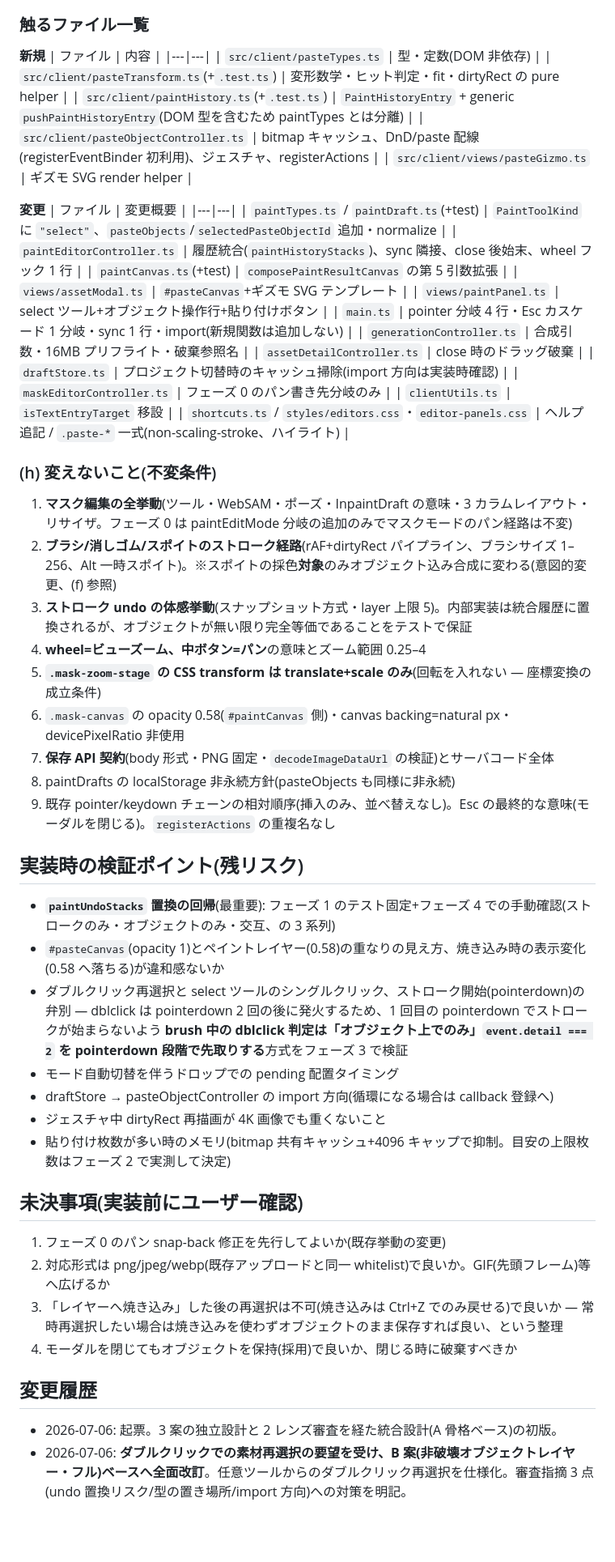
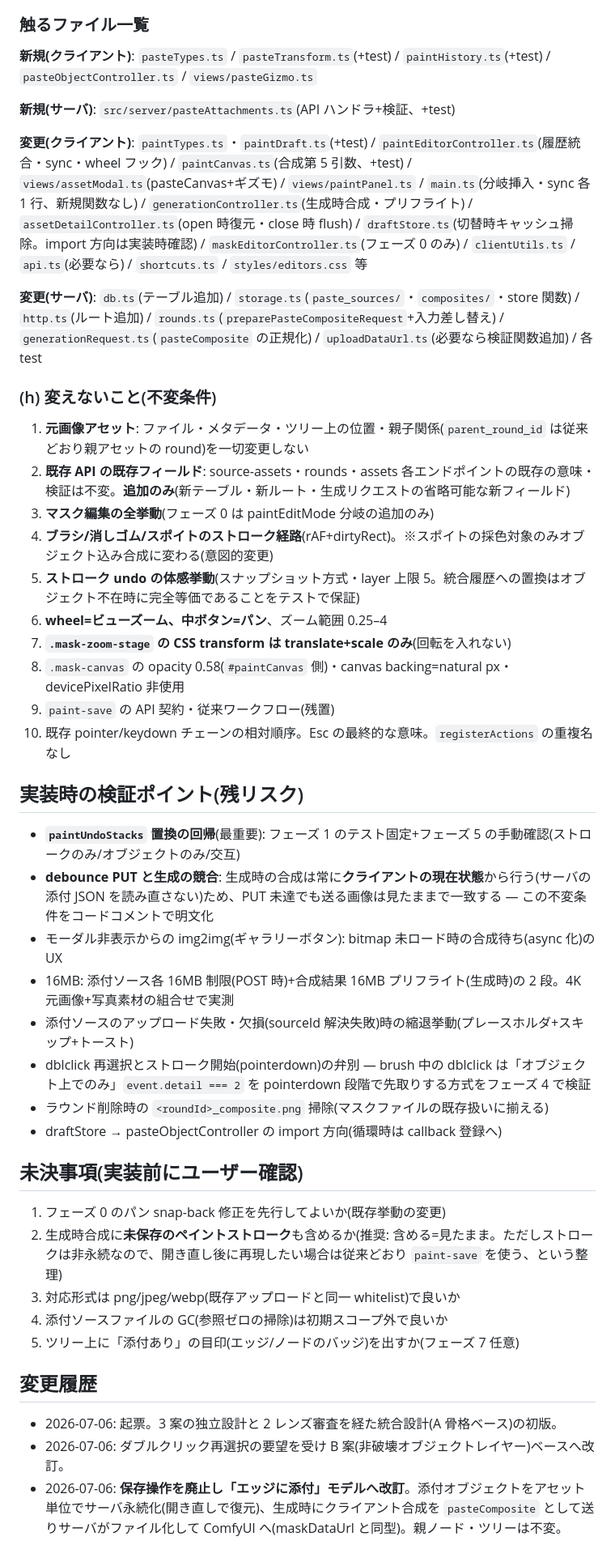
Before and after one commit to dwarfsawman/guruguru, a Markdown page: Docs/Feature-ImagePaste.md, the part around one of its changes. Shown at 81% size. GitHub-like rendering; blank space fills up the shorter version.

Commit message:
画像貼り付け計画を「エッジに添付」モデルへ改訂(保存操作の廃止)

```diff
--- a/Docs/Feature-ImagePaste.md
+++ b/Docs/Feature-ImagePaste.md
@@ -178,61 +189,48 @@ export const PAINT_UNDO_TOTAL_LIMIT = 30;   // objects エントリ込みの総
 
 ### 触るファイル一覧
 
-**新規**
-| ファイル | 内容 |
-|---|---|
-| `src/client/pasteTypes.ts` | 型・定数(DOM 非依存) |
-| `src/client/pasteTransform.ts`(+`.test.ts`) | 変形数学・ヒット判定・fit・dirtyRect の pure helper |
-| `src/client/paintHistory.ts`(+`.test.ts`) | `PaintHistoryEntry` + generic `pushPaintHistoryEntry`(DOM 型を含むため paintTypes とは分離) |
-| `src/client/pasteObjectController.ts` | bitmap キャッシュ、DnD/paste 配線(registerEventBinder 初利用)、ジェスチャ、registerActions |
-| `src/client/views/pasteGizmo.ts` | ギズモ SVG render helper |
+**新規(クライアント)**: `pasteTypes.ts` / `pasteTransform.ts`(+test) / `paintHistory.ts`(+test) / `pasteObjectController.ts` / `views/pasteGizmo.ts`
 
-**変更**
-| ファイル | 変更概要 |
-|---|---|
-| `paintTypes.ts` / `paintDraft.ts`(+test) | `PaintToolKind` に `"select"`、`pasteObjects`/`selectedPasteObjectId` 追加・normalize |
-| `paintEditorController.ts` | 履歴統合(`paintHistoryStacks`)、sync 隣接、close 後始末、wheel フック 1 行 |
-| `paintCanvas.ts`(+test) | `composePaintResultCanvas` の第 5 引数拡張 |
-| `views/assetModal.ts` | `#pasteCanvas`+ギズモ SVG テンプレート |
-| `views/paintPanel.ts` | select ツール+オブジェクト操作行+貼り付けボタン |
-| `main.ts` | pointer 分岐 4 行・Esc カスケード 1 分岐・sync 1 行・import(新規関数は追加しない) |
-| `generationController.ts` | 合成引数・16MB プリフライト・破棄参照名 |
-| `assetDetailController.ts` | close 時のドラッグ破棄 |
-| `draftStore.ts` | プロジェクト切替時のキャッシュ掃除(import 方向は実装時確認) |
-| `maskEditorController.ts` | フェーズ 0 のパン書き先分岐のみ |
-| `clientUtils.ts` | `isTextEntryTarget` 移設 |
-| `shortcuts.ts` / `styles/editors.css`・`editor-panels.css` | ヘルプ追記 / `.paste-*` 一式(non-scaling-stroke、ハイライト) |
+**新規(サーバ)**: `src/server/pasteAttachments.ts`(API ハンドラ+検証、+test)
+
+**変更(クライアント)**: `paintTypes.ts`・`paintDraft.ts`(+test) / `paintEditorController.ts`(履歴統合・sync・wheel フック) / `paintCanvas.ts`(合成第 5 引数、+test) / `views/assetModal.ts`(pasteCanvas+ギズモ) / `views/paintPanel.ts` / `main.ts`(分岐挿入・sync 各 1 行、新規関数なし) / `generationController.ts`(生成時合成・プリフライト) / `assetDetailController.ts`(open 時復元・close 時 flush) / `draftStore.ts`(切替時キャッシュ掃除。import 方向は実装時確認) / `maskEditorController.ts`(フェーズ 0 のみ) / `clientUtils.ts` / `api.ts`(必要なら) / `shortcuts.ts` / `styles/editors.css` 等
+
+**変更(サーバ)**: `db.ts`(テーブル追加) / `storage.ts`(`paste_sources/`・`composites/`・store 関数) / `http.ts`(ルート追加) / `rounds.ts`(`preparePasteCompositeRequest`+入力差し替え) / `generationRequest.ts`(`pasteComposite` の正規化) / `uploadDataUrl.ts`(必要なら検証関数追加) / 各 test
 
 ### (h) 変えないこと(不変条件)
 
-1. **マスク編集の全挙動**(ツール・WebSAM・ポーズ・InpaintDraft の意味・3 カラムレイアウト・リサイザ。フェーズ 0 は paintEditMode 分岐の追加のみでマスクモードのパン経路は不変)
-2. **ブラシ/消しゴム/スポイトのストローク経路**(rAF+dirtyRect パイプライン、ブラシサイズ 1–256、Alt 一時スポイト)。※スポイトの採色**対象**のみオブジェクト込み合成に変わる(意図的変更、(f) 参照)
-3. **ストローク undo の体感挙動**(スナップショット方式・layer 上限 5)。内部実装は統合履歴に置換されるが、オブジェクトが無い限り完全等価であることをテストで保証
-4. **wheel=ビューズーム、中ボタン=パン**の意味とズーム範囲 0.25–4
-5. **`.mask-zoom-stage` の CSS transform は translate+scale のみ**(回転を入れない — 座標変換の成立条件)
-6. `.mask-canvas` の opacity 0.58(`#paintCanvas` 側)・canvas backing=natural px・devicePixelRatio 非使用
-7. **保存 API 契約**(body 形式・PNG 固定・`decodeImageDataUrl` の検証)とサーバコード全体
-8. paintDrafts の localStorage 非永続方針(pasteObjects も同様に非永続)
-9. 既存 pointer/keydown チェーンの相対順序(挿入のみ、並べ替えなし)。Esc の最終的な意味(モーダルを閉じる)。`registerActions` の重複名なし
+1. **元画像アセット**: ファイル・メタデータ・ツリー上の位置・親子関係(`parent_round_id` は従来どおり親アセットの round)を一切変更しない
+2. **既存 API の既存フィールド**: source-assets・rounds・assets 各エンドポイントの既存の意味・検証は不変。**追加のみ**(新テーブル・新ルート・生成リクエストの省略可能な新フィールド)
+3. **マスク編集の全挙動**(フェーズ 0 は paintEditMode 分岐の追加のみ)
+4. **ブラシ/消しゴム/スポイトのストローク経路**(rAF+dirtyRect)。※スポイトの採色対象のみオブジェクト込み合成に変わる(意図的変更)
+5. **ストローク undo の体感挙動**(スナップショット方式・layer 上限 5。統合履歴への置換はオブジェクト不在時に完全等価であることをテストで保証)
+6. **wheel=ビューズーム、中ボタン=パン**、ズーム範囲 0.25–4
+7. **`.mask-zoom-stage` の CSS transform は translate+scale のみ**(回転を入れない)
+8. `.mask-canvas` の opacity 0.58(`#paintCanvas` 側)・canvas backing=natural px・devicePixelRatio 非使用
+9. `paint-save` の API 契約・従来ワークフロー(残置)
+10. 既存 pointer/keydown チェーンの相対順序。Esc の最終的な意味。`registerActions` の重複名なし
 
 ## 実装時の検証ポイント(残リスク)
 
-- **`paintUndoStacks` 置換の回帰**(最重要): フェーズ 1 のテスト固定+フェーズ 4 での手動確認(ストロークのみ・オブジェクトのみ・交互、の 3 系列)
-- `#pasteCanvas`(opacity 1)とペイントレイヤー(0.58)の重なりの見え方、焼き込み時の表示変化(0.58 へ落ちる)が違和感ないか
-- ダブルクリック再選択と select ツールのシングルクリック、ストローク開始(pointerdown)の弁別 — dblclick は pointerdown 2 回の後に発火するため、1 回目の pointerdown でストロークが始まらないよう **brush 中の dblclick 判定は「オブジェクト上でのみ」`event.detail === 2` を pointerdown 段階で先取りする**方式をフェーズ 3 で検証
-- モード自動切替を伴うドロップでの pending 配置タイミング
-- draftStore → pasteObjectController の import 方向(循環になる場合は callback 登録へ)
-- ジェスチャ中 dirtyRect 再描画が 4K 画像でも重くないこと
-- 貼り付け枚数が多い時のメモリ(bitmap 共有キャッシュ+4096 キャップで抑制。目安の上限枚数はフェーズ 2 で実測して決定)
+- **`paintUndoStacks` 置換の回帰**(最重要): フェーズ 1 のテスト固定+フェーズ 5 の手動確認(ストロークのみ/オブジェクトのみ/交互)
+- **debounce PUT と生成の競合**: 生成時の合成は常に**クライアントの現在状態**から行う(サーバの添付 JSON を読み直さない)ため、PUT 未達でも送る画像は見たままで一致する — この不変条件をコードコメントで明文化
+- モーダル非表示からの img2img(ギャラリーボタン): bitmap 未ロード時の合成待ち(async 化)の UX
+- 16MB: 添付ソース各 16MB 制限(POST 時)+合成結果 16MB プリフライト(生成時)の 2 段。4K 元画像+写真素材の組合せで実測
+- 添付ソースのアップロード失敗・欠損(sourceId 解決失敗)時の縮退挙動(プレースホルダ+スキップ+トースト)
+- dblclick 再選択とストローク開始(pointerdown)の弁別 — brush 中の dblclick は「オブジェクト上でのみ」`event.detail === 2` を pointerdown 段階で先取りする方式をフェーズ 4 で検証
+- ラウンド削除時の `<roundId>_composite.png` 掃除(マスクファイルの既存扱いに揃える)
+- draftStore → pasteObjectController の import 方向(循環時は callback 登録へ)
 
 ## 未決事項(実装前にユーザー確認)
 
 1. フェーズ 0 のパン snap-back 修正を先行してよいか(既存挙動の変更)
-2. 対応形式は png/jpeg/webp(既存アップロードと同一 whitelist)で良いか。GIF(先頭フレーム)等へ広げるか
-3. 「レイヤーへ焼き込み」した後の再選択は不可(焼き込みは Ctrl+Z でのみ戻せる)で良いか — 常時再選択したい場合は焼き込みを使わずオブジェクトのまま保存すれば良い、という整理
-4. モーダルを閉じてもオブジェクトを保持(採用)で良いか、閉じる時に破棄すべきか
+2. 生成時合成に**未保存のペイントストローク**も含めるか(推奨: 含める=見たまま。ただしストロークは非永続なので、開き直し後に再現したい場合は従来どおり `paint-save` を使う、という整理)
+3. 対応形式は png/jpeg/webp(既存アップロードと同一 whitelist)で良いか
+4. 添付ソースファイルの GC(参照ゼロの掃除)は初期スコープ外で良いか
+5. ツリー上に「添付あり」の目印(エッジ/ノードのバッジ)を出すか(フェーズ 7 任意)
 
 ## 変更履歴
 
 - 2026-07-06: 起票。3 案の独立設計と 2 レンズ審査を経た統合設計(A 骨格ベース)の初版。
-- 2026-07-06: **ダブルクリックでの素材再選択の要望を受け、B 案(非破壊オブジェクトレイヤー・フル)ベースへ全面改訂**。任意ツールからのダブルクリック再選択を仕様化。審査指摘 3 点(undo 置換リスク/型の置き場所/import 方向)への対策を明記。
+- 2026-07-06: ダブルクリック再選択の要望を受け B 案(非破壊オブジェクトレイヤー)ベースへ改訂。
+- 2026-07-06: **保存操作を廃止し「エッジに添付」モデルへ改訂**。添付オブジェクトをアセット単位でサーバ永続化(開き直しで復元)、生成時にクライアント合成を `pasteComposite` として送りサーバがファイル化して ComfyUI へ(maskDataUrl と同型)。親ノード・ツリーは不変。
```
Also changed, not shown: other parts of Docs/Feature-ImagePaste.md (+118 -107 lines).
